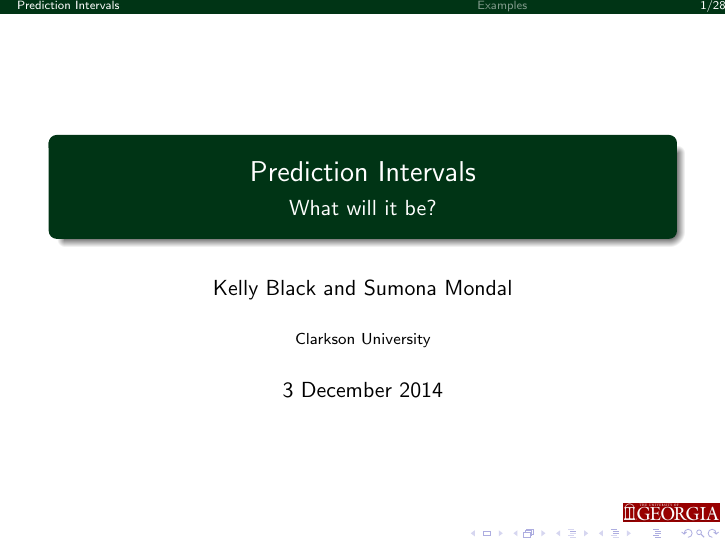
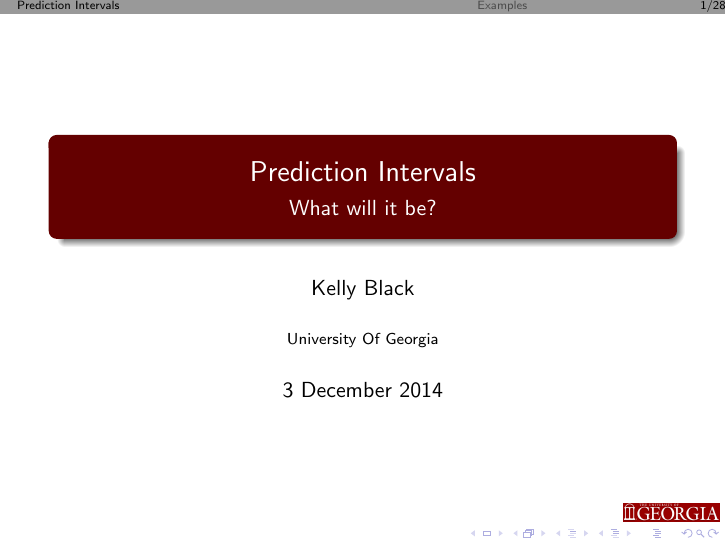
Before and after one commit to KellyBlack/BasicStats, LaTeX slides (IntroStats.tex, which reads latexDefinitions.tex): page 1 of 28. Compiled offline with pdfLaTeX.

Commit message:
Made specific colours for this set of presentations

```diff
--- a/IntroStats.tex
+++ b/IntroStats.tex
@@ -17,16 +17,16 @@
 \usecolortheme{beaver}
 \logo{\includegraphics[height=.125in]{img/ugaLogo}}
 
-\definecolor{garnet}{RGB}{136,0,0}
-%\definecolor{clarksonGreen}{RGB}{0,71,28}
-\definecolor{clarksonGreen}{RGB}{0,52,21}
-\setbeamercolor{palette primary}{fg=clarksonGreen,bg=white}
-\setbeamercolor{palette secondary}{fg=clarksonGreen,bg=white}
-\setbeamercolor{palette tertiary}{fg=clarksonGreen,bg=white}
-\setbeamercolor{palette quaternary}{bg=clarksonGreen,fg=white}
+% Note that the colour definitions are given in the latexDefinitions
+% file.
+\setbeamercolor{palette primary}{fg=georgiaRed,bg=white}
+\setbeamercolor{palette secondary}{fg=georgiaRed,bg=white}
+\setbeamercolor{palette tertiary}{fg=georgiaRed,bg=white}
+\setbeamercolor{palette quaternary}{bg=mediumGray,fg=black}
 \setbeamercolor{block title}{fg=black,bg=black!15}
 \setbeamercolor{block body}{fg=black,bg=black!10}
-\setbeamercolor{titlelike}{bg=clarksonGreen,fg=white} % parent=palette quaternary}
+\setbeamercolor{titlelike}{bg=georgiaRed,fg=white} % parent=palette quaternary}
+
 
 \input{latexDefinitions}
 
@@ -261,8 +261,8 @@
 
 \begin{document}
 
-\author{Kelly Black and Sumona Mondal}
-\institute{Clarkson University}
+\author{Kelly Black}
+\institute{University Of Georgia}
 
 
 
--- a/latexDefinitions.tex
+++ b/latexDefinitions.tex
@@ -21,9 +21,14 @@
 % %%%%%%%%%%%%%%%%%%%%%%%%%%%%%%%%%%%%%%%%%%%%%%%%%%%%%%%%%%%%%%%%%%%%%%
 % Basic color additions
 \definecolor{fuchsia}{RGB}{255,0.0,255}
-\definecolor{light-gray}{gray}{0.7}
-\definecolor{light-red}{RGB}{255,128,128}
-\definecolor{light-blue}{RGB}{128,128,255}
+\definecolor{garnet}{RGB}{136,0,0}
+\definecolor{light-blue}{RGB}{100,100,255}
+\definecolor{light-red}{RGB}{255,100,100}
+\definecolor{georgiaRed}{RGB}{100,0,00}
+\definecolor{light-gray}{gray}{0.8}
+\definecolor{mediumGray}{gray}{0.6}
+\definecolor{clarksonGreen}{RGB}{0,52,21}
+
 
 \newcommand{\redText}[1]{{\color{red}#1}}
 \newcommand{\blueText}[1]{{\color{blue}#1}}
```
